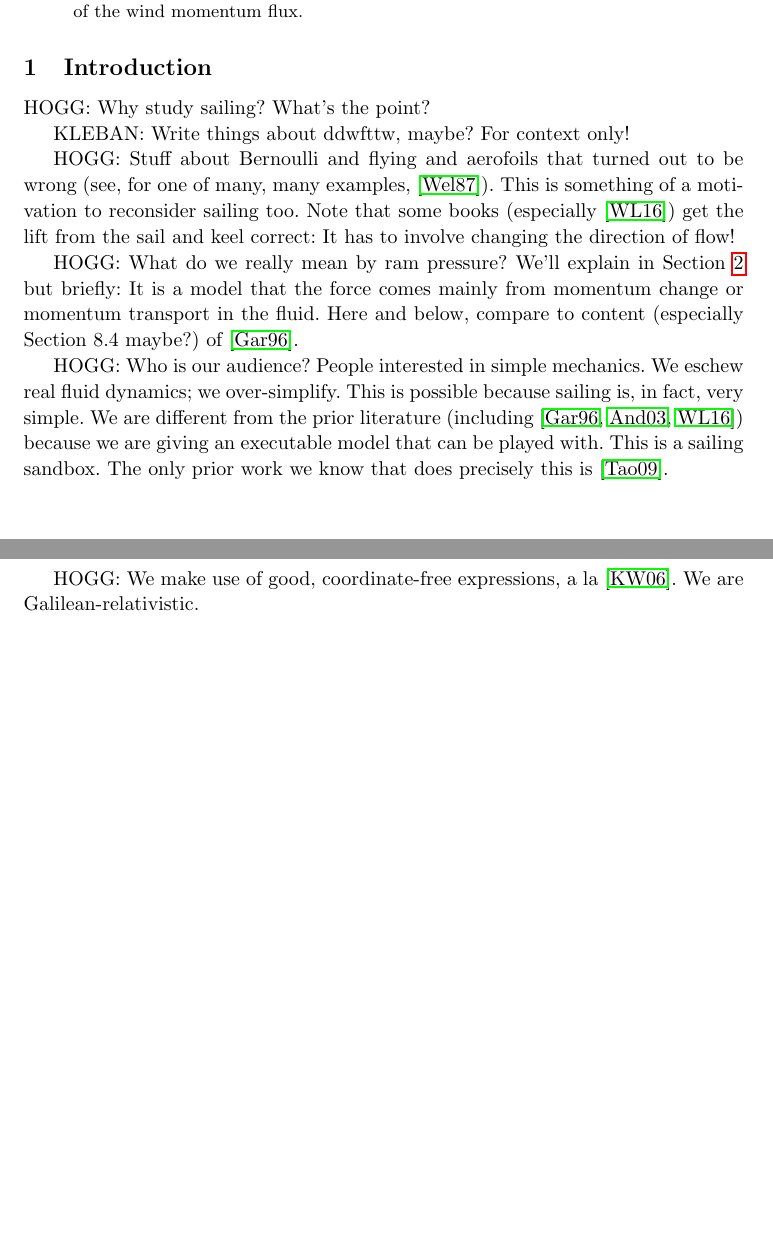
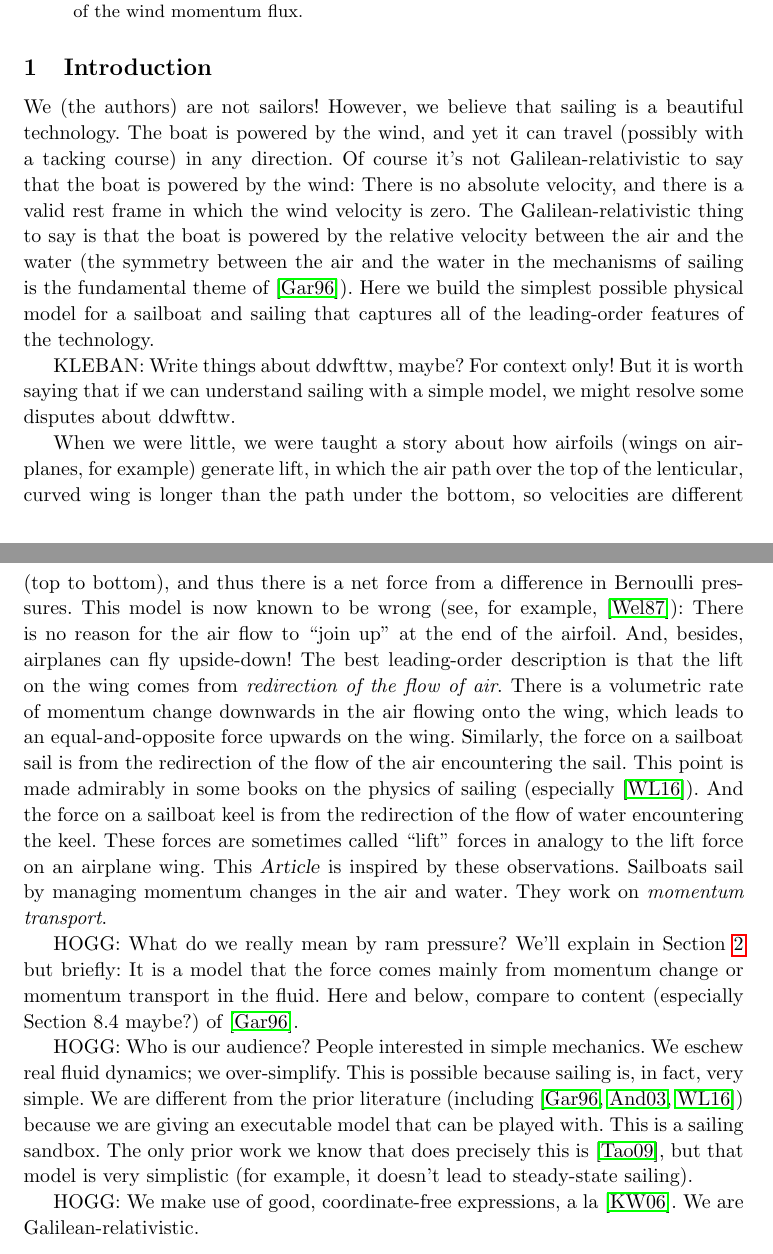
Before and after one commit to davidwhogg/Sailing, a LaTeX paper (paper/main.tex): two parts of pages 1 and 2 of 12 before the commit and two parts of pages 1 and 2 of 13 after it, joined at a grey line, cut so that both start at the same text, the shorter picture padded with empty space. Compiled offline with pdfLaTeX.

Commit message:
intro text

```diff
--- a/paper/main.tex
+++ b/paper/main.tex
@@ -105,13 +105,29 @@ A simple momentum-transport model for sailing}
 
 \section{Introduction}\label{sec:intro}
 
-HOGG: Why study sailing? What's the point?
+We (the authors) are not sailors!
+However, we believe that sailing is a beautiful technology.
+The boat is powered by the wind, and yet it can travel (possibly with a tacking course) in any direction.
+Of course it's not Galilean-relativistic to say that the boat is powered by the wind:
+There is no absolute velocity, and there is a valid rest frame in which the wind velocity is zero.
+The Galilean-relativistic thing to say is that the boat is powered by the relative velocity between the air and the water (the symmetry between the air and the water in the mechanisms of sailing is the fundamental theme of \cite{symmetry}).
+Here we build the simplest possible physical model for a sailboat and sailing that captures all of the leading-order features of the technology.
 
-KLEBAN: Write things about ddwfttw, maybe? For context only!
+KLEBAN: Write things about ddwfttw, maybe? For context only! But it is worth saying that if we can understand sailing with a simple model, we might resolve some disputes about ddwfttw.
 
-HOGG: Stuff about Bernoulli and flying and aerofoils that turned out to be wrong (see, for one of many, many examples, \cite{lift}).
-This is something of a motivation to reconsider sailing too.
-Note that some books (especially \cite{sails}) get the lift from the sail and keel correct: It has to involve changing the direction of flow!
+When we were little, we were taught a story about how airfoils (wings on airplanes, for example) generate lift, in which the air path over the top of the lenticular, curved wing is longer than the path under the bottom, so velocities are different (top to bottom), and thus there is a net force from a difference in Bernoulli pressures.
+This model is now known to be wrong (see, for example, \cite{lift}):
+There is no reason for the air flow to ``join up'' at the end of the airfoil.
+And, besides, airplanes can fly upside-down!
+The best leading-order description is that the lift on the wing comes from \emph{redirection of the flow of air}.
+There is a volumetric rate of momentum change downwards in the air flowing onto the wing, which leads to an equal-and-opposite force upwards on the wing.
+Similarly, the force on a sailboat sail is from the redirection of the flow of the air encountering the sail.
+This point is made admirably in some books on the physics of sailing (especially \cite{sails}).
+And the force on a sailboat keel is from the redirection of the flow of water encountering the keel.
+These forces are sometimes called ``lift'' forces in analogy to the lift force on an airplane wing.
+This \documentname{} is inspired by these observations.
+Sailboats sail by managing momentum changes in the air and water.
+They work on \emph{momentum transport}.
 
 HOGG: What do we really mean by ram pressure?
 We'll explain in \secref{sec:ram} but briefly:
@@ -122,7 +138,7 @@ We eschew real fluid dynamics; we over-simplify.
 This is possible because sailing is, in fact, very simple.
 We are different from the prior literature (including \cite{symmetry, explained, sails}) because we are giving an executable model that can be played with.
 This is a sailing sandbox.
-The only prior work we know that does precisely this is \cite{tao}.
+The only prior work we know that does precisely this is \cite{tao}, but that model is very simplistic (for example, it doesn't lead to steady-state sailing).
 
 HOGG: We make use of good, coordinate-free expressions, a la \cite{kusse}.
 We are Galilean-relativistic.
```
Also changed, not shown: paper/main.tex (5 more changed lines).
